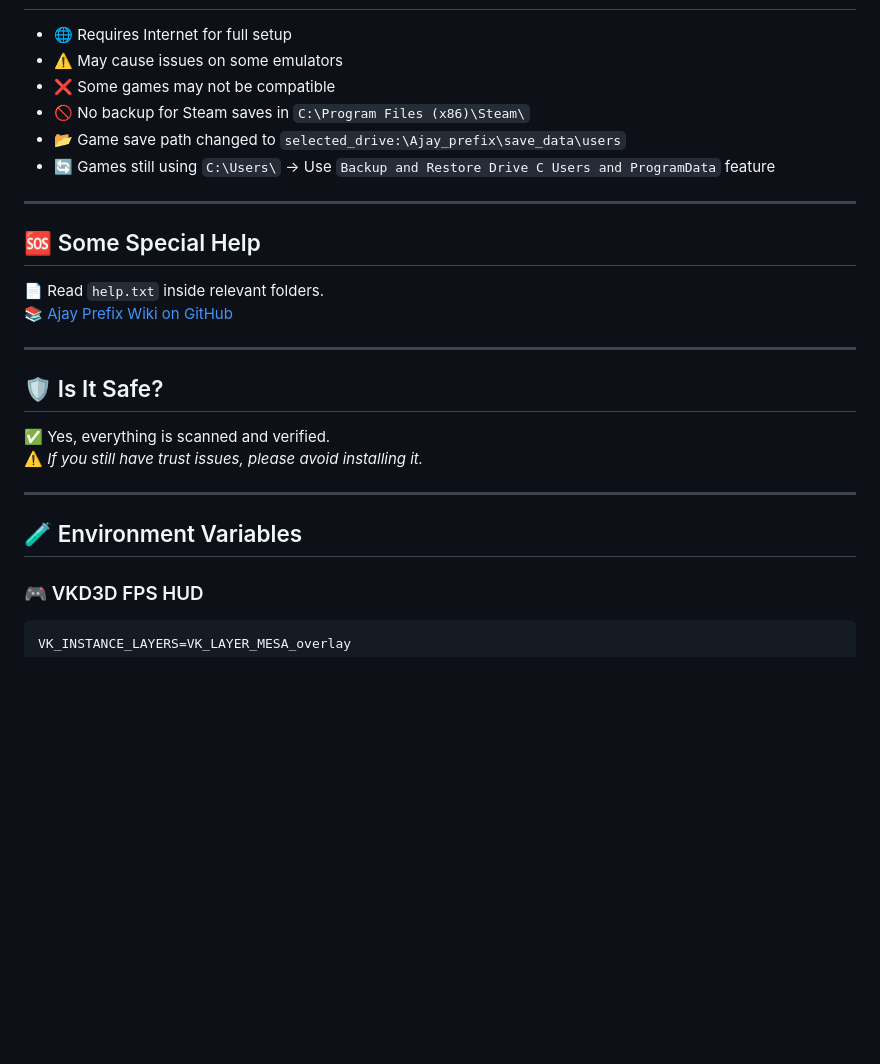
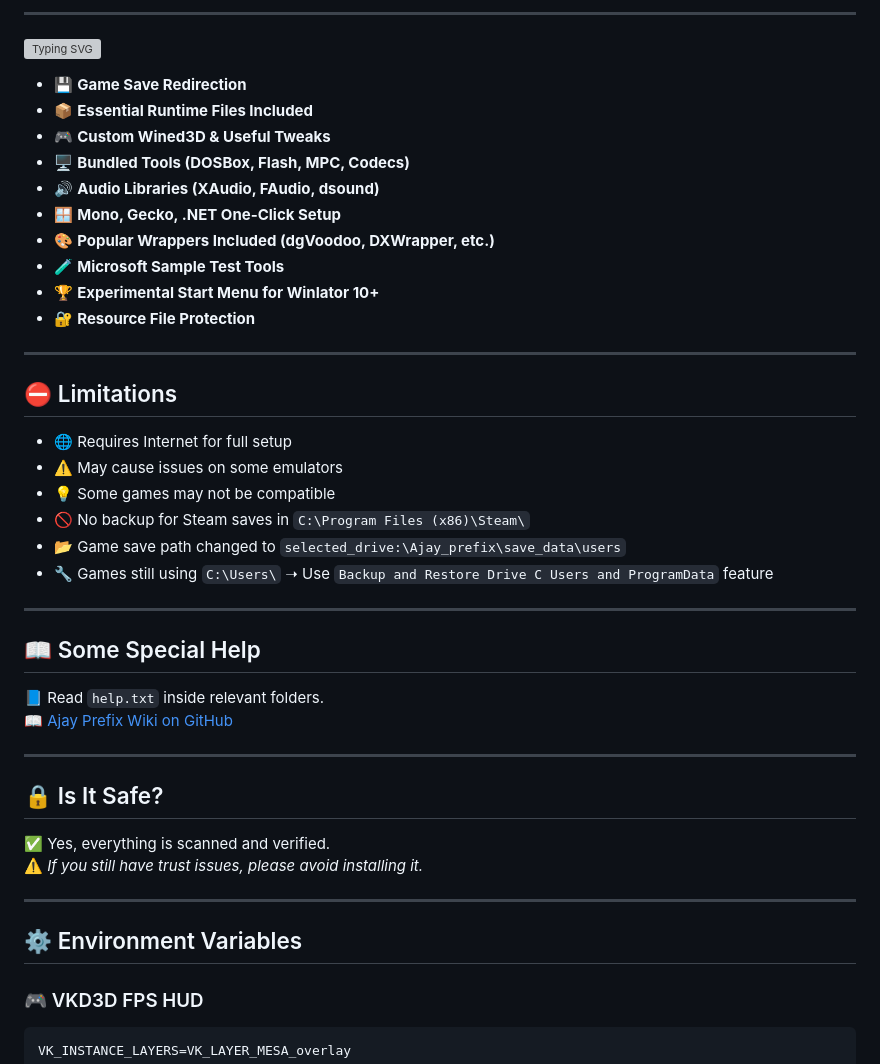
Before and after one commit to ajay9634/Ajay-prefix, a Markdown page: README.md, the part around one of its changes. Rendered like a GitHub page; blank space fills up the shorter version; grey boxes are pictures that could not be loaded.

````diff
--- a/README.md
+++ b/README.md
@@ -97,28 +161,46 @@ To sync save data across containers/emulators:
+---
+
+![Typing SVG](https://readme-typing-svg.herokuapp.com?size=30&pause=2000&color=F76D36&center=true&vCenter=true&width=1000&lines=🚀+Features+of+Ajay+Prefix+🚀)
+
+- 💾 **Game Save Redirection**
+- 📦 **Essential Runtime Files Included**
+- 🎮 **Custom Wined3D & Useful Tweaks**
+- 🖥️ **Bundled Tools (DOSBox, Flash, MPC, Codecs)**
+- 🔊 **Audio Libraries (XAudio, FAudio, dsound)**
+- 🪟 **Mono, Gecko, .NET One-Click Setup**
+- 🎨 **Popular Wrappers Included (dgVoodoo, DXWrapper, etc.)**
+- 🧪 **Microsoft Sample Test Tools**
+- 🏆 **Experimental Start Menu for Winlator 10+**
+- 🔐 **Resource File Protection**
+
+---
+
+## ⛔ Limitations
 
 - 🌐 Requires Internet for full setup
 - ⚠️ May cause issues on some emulators
-- ❌ Some games may not be compatible
+- 💡 Some games may not be compatible
 - 🚫 No backup for Steam saves in `C:\Program Files (x86)\Steam\`
 - 📂 Game save path changed to `selected_drive:\Ajay_prefix\save_data\users`
-- 🔄 Games still using `C:\Users\` → Use `Backup and Restore Drive C Users and ProgramData` feature
+- 🔧 Games still using `C:\Users\` ➝ Use `Backup and Restore Drive C Users and ProgramData` feature
 
 ---
 
-## 🆘 Some Special Help
+## 📖 Some Special Help
 
-📄 Read `help.txt` inside relevant folders.
-📚 [Ajay Prefix Wiki on GitHub](https://github.com/ajay9634/Ajay-prefix/wiki)
+📘 Read `help.txt` inside relevant folders.
+📖 [Ajay Prefix Wiki on GitHub](https://github.com/ajay9634/Ajay-prefix/wiki)
 
 ---
 
-## 🛡️ Is It Safe?
+## 🔒 Is It Safe?
 
 ✅ Yes, everything is scanned and verified.
 ⚠️ *If you still have trust issues, please avoid installing it.*
 
 ---
 
-## 🧪 Environment Variables
+## ⚙️ Environment Variables
 
 ### 🎮 VKD3D FPS HUD
 ```bash
````
Also changed, not shown: other parts of README.md (+77 -13 lines).
